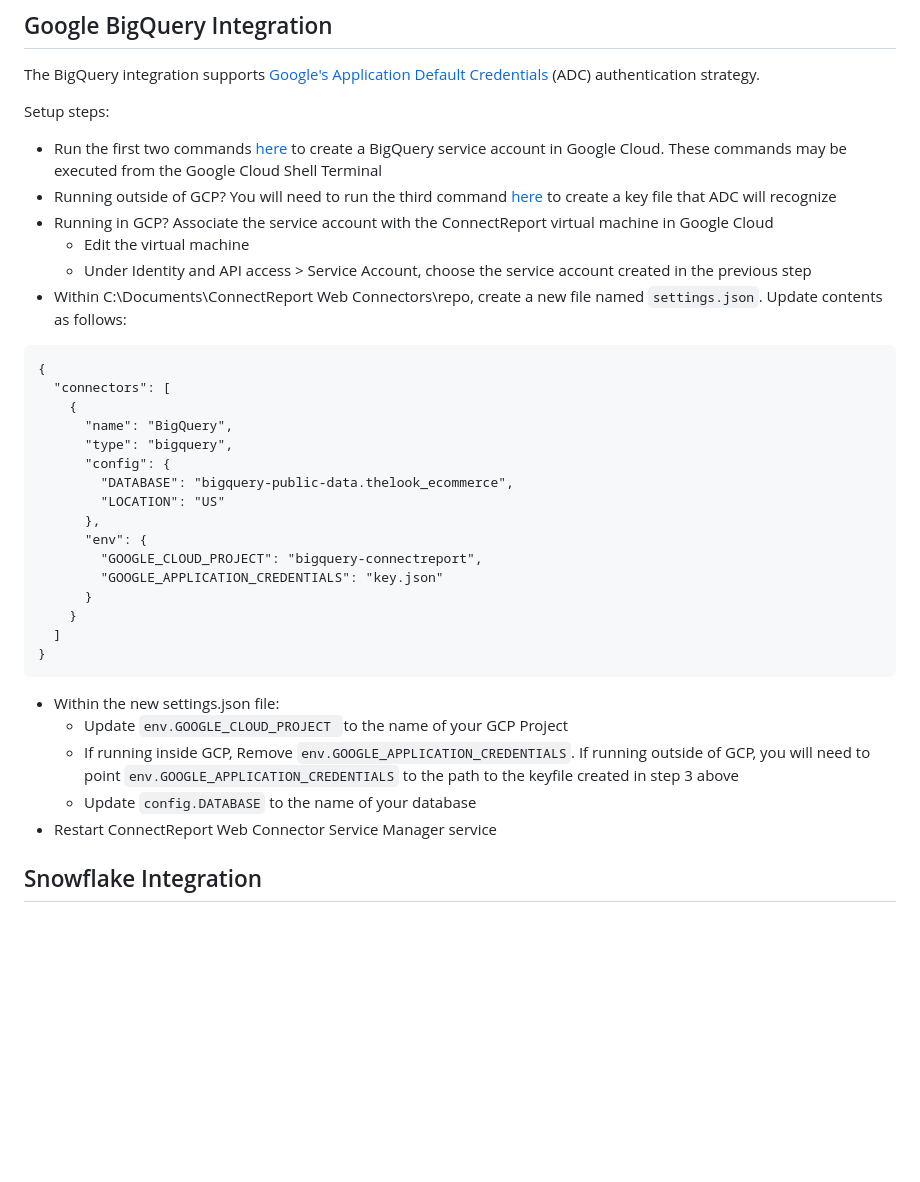
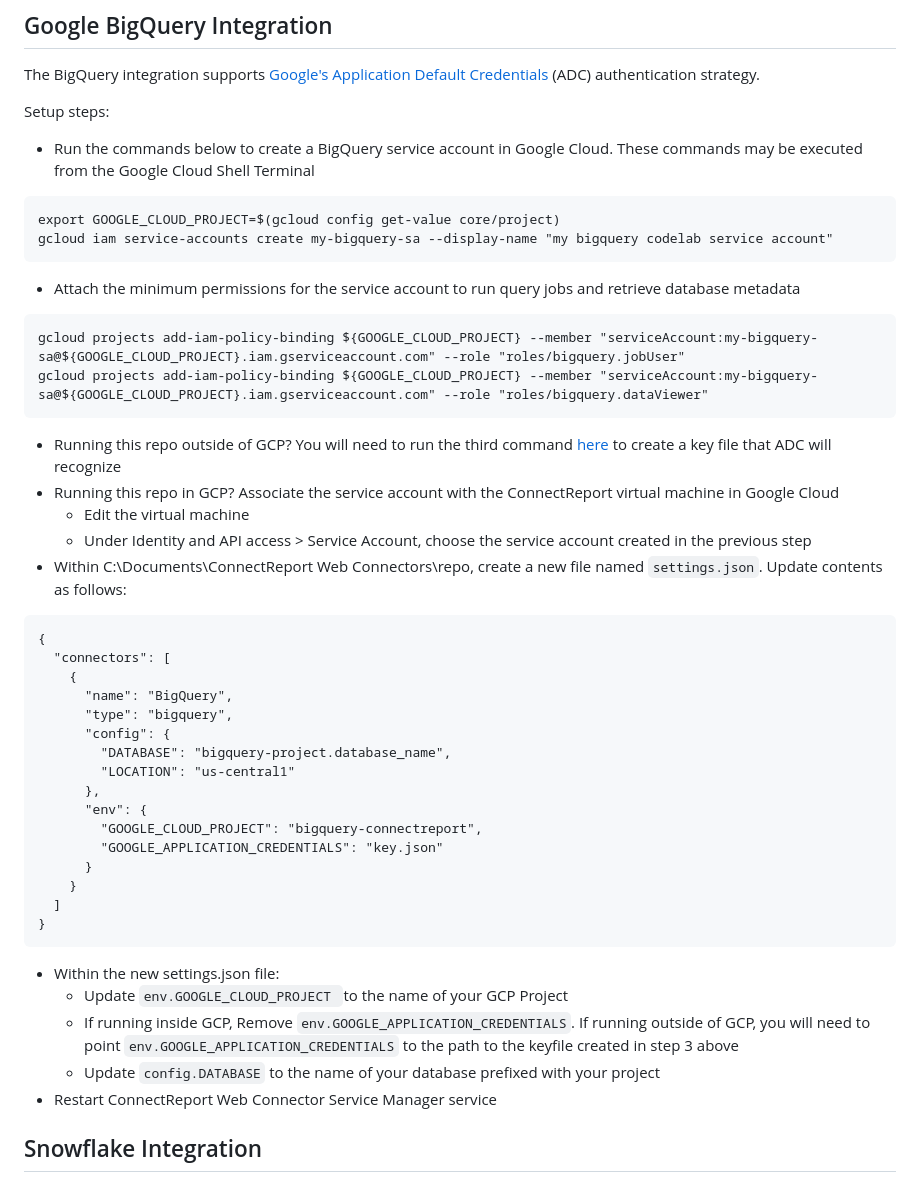
Before and after one commit to connectreport/supported-webconnectors, a Markdown page: README.md, the part around the change. Drawn GitHub-style; blank space fills up the shorter version.

Commit message:
chore: update bigquery docs

````diff
--- a/README.md
+++ b/README.md
@@ -70,9 +70,18 @@ You can add aggregation to a connector as follows
 The BigQuery integration supports [Google's Application Default Credentials](https://cloud.google.com/docs/authentication/application-default-credentials) (ADC) authentication strategy.
 
 Setup steps:
--	Run the first two commands [here](https://codelabs.developers.google.com/codelabs/cloud-bigquery-nodejs#3) to create a BigQuery service account in Google Cloud. These commands may be executed from the Google Cloud Shell Terminal
-- Running outside of GCP? You will need to run the third command [here](https://codelabs.developers.google.com/codelabs/cloud-bigquery-nodejs#3) to create a key file that ADC will recognize
-- Running in GCP? Associate the service account with the ConnectReport virtual machine in Google Cloud
+- Run the commands below to create a BigQuery service account in Google Cloud. These commands may be executed from the Google Cloud Shell Terminal
+```
+export GOOGLE_CLOUD_PROJECT=$(gcloud config get-value core/project)
+gcloud iam service-accounts create my-bigquery-sa --display-name "my bigquery codelab service account"
+```
+- Attach the minimum permissions for the service account to run query jobs and retrieve database metadata
+```
+gcloud projects add-iam-policy-binding ${GOOGLE_CLOUD_PROJECT} --member "serviceAccount:my-bigquery-sa@${GOOGLE_CLOUD_PROJECT}.iam.gserviceaccount.com" --role "roles/bigquery.jobUser"
+gcloud projects add-iam-policy-binding ${GOOGLE_CLOUD_PROJECT} --member "serviceAccount:my-bigquery-sa@${GOOGLE_CLOUD_PROJECT}.iam.gserviceaccount.com" --role "roles/bigquery.dataViewer"
+```
+- Running this repo outside of GCP? You will need to run the third command [here](https://codelabs.developers.google.com/codelabs/cloud-bigquery-nodejs#3) to create a key file that ADC will recognize
+- Running this repo in GCP? Associate the service account with the ConnectReport virtual machine in Google Cloud
   -	Edit the virtual machine
   - Under Identity and API access > Service Account, choose the service account created in the previous step
 - Within C:\Documents\ConnectReport Web Connectors\repo, create a new file named `settings.json`. Update contents as follows:
@@ -83,8 +92,8 @@ Setup steps:
       "name": "BigQuery",
       "type": "bigquery",
       "config": {
-        "DATABASE": "bigquery-public-data.thelook_ecommerce",
-        "LOCATION": "US"
+        "DATABASE": "bigquery-project.database_name",
+        "LOCATION": "us-central1"
       },
       "env": {
         "GOOGLE_CLOUD_PROJECT": "bigquery-connectreport",
@@ -97,7 +106,7 @@ Setup steps:
 - Within the new settings.json file:
   - Update `env.GOOGLE_CLOUD_PROJECT `to the name of your GCP Project
   - If running inside GCP, Remove `env.GOOGLE_APPLICATION_CREDENTIALS`. If running outside of GCP, you will need to point `env.GOOGLE_APPLICATION_CREDENTIALS` to the path to the keyfile created in step 3 above
-  - Update `config.DATABASE` to the name of your database
+  - Update `config.DATABASE` to the name of your database prefixed with your project
 - Restart ConnectReport Web Connector Service Manager service
 
 
````
